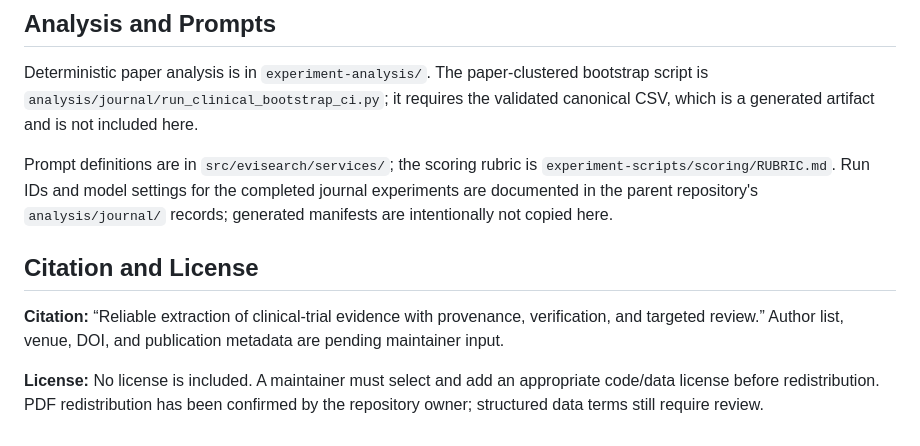
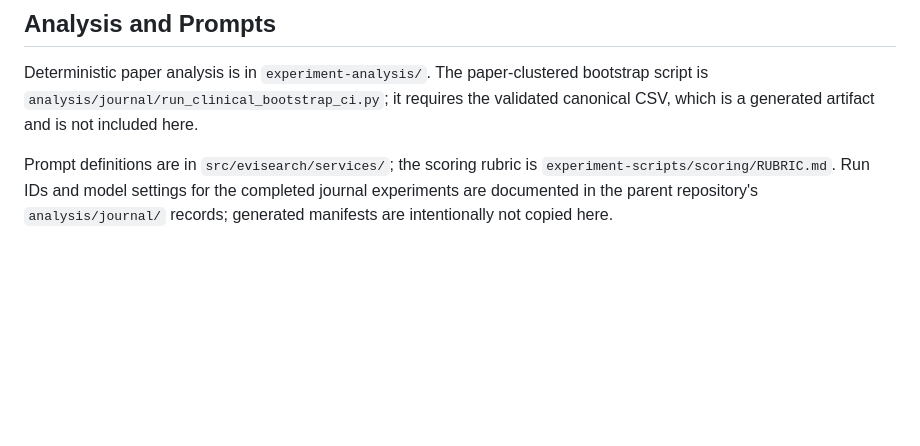
Before and after one commit to fridayyy3000/Reliable-extraction-of-clinical-trial-evidence, a Markdown page: README.md, the part around the change. Rendered like a GitHub page; blank space fills up the shorter version.

Commit message:
Update README
Removed citation and license section from README.

```diff
--- a/README.md
+++ b/README.md
@@ -57,9 +57,3 @@ The fixed scorer is `experiment-scripts/score_e1_vertex.py`; real scoring invoke
 Deterministic paper analysis is in `experiment-analysis/`. The paper-clustered bootstrap script is `analysis/journal/run_clinical_bootstrap_ci.py`; it requires the validated canonical CSV, which is a generated artifact and is not included here.
 
 Prompt definitions are in `src/evisearch/services/`; the scoring rubric is `experiment-scripts/scoring/RUBRIC.md`. Run IDs and model settings for the completed journal experiments are documented in the parent repository's `analysis/journal/` records; generated manifests are intentionally not copied here.
-
-## Citation and License
-
-**Citation:** “Reliable extraction of clinical-trial evidence with provenance, verification, and targeted review.” Author list, venue, DOI, and publication metadata are pending maintainer input.
-
-**License:** No license is included. A maintainer must select and add an appropriate code/data license before redistribution. PDF redistribution has been confirmed by the repository owner; structured data terms still require review.
```
